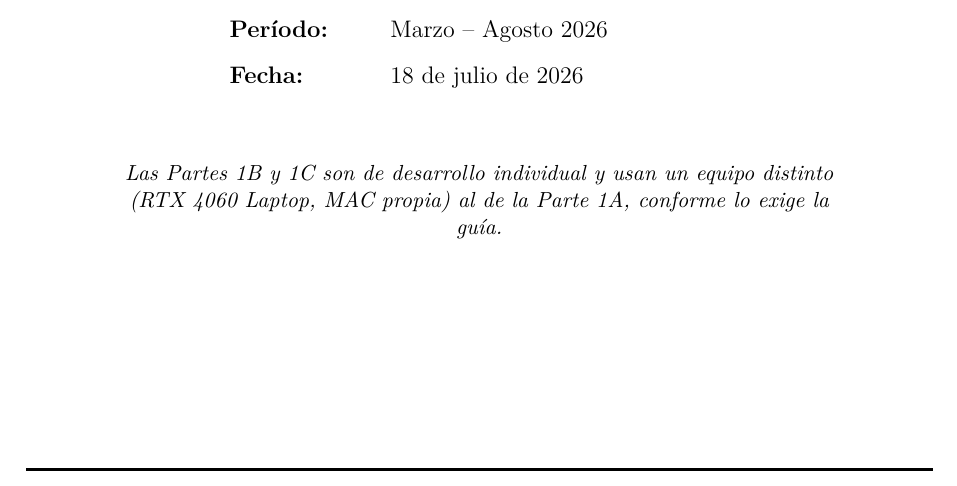
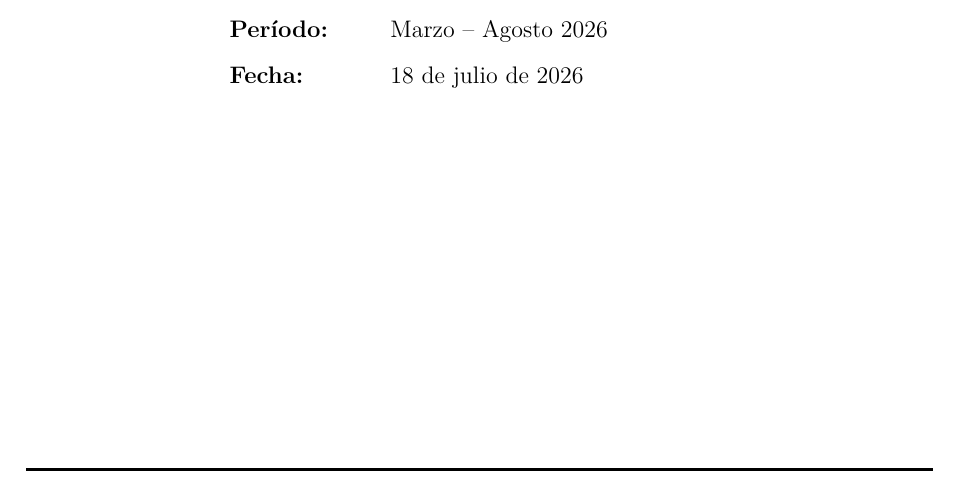
Before and after one commit to Whiteherobot/Practica4-1-Michael-Lata, a LaTeX document (informe/main.tex): part of page 1 of 13, cut so that both start at the same text. Compiled offline with pdfLaTeX.

Commit message:
Saca la nota formal de la portada y corrige subtítulos huérfanos en todo el informe
- Quita el parbox itálico de la portada sobre equipos distintos (redundante,
  ya está explicado en la Introducción).
- Agrega needspace + clubpenalty/widowpenalty para que ningún subtítulo
  quede solo con 1-2 líneas antes de un salto de página en todo el documento,
  no solo en el caso puntual ya corregido del bloque GpuPipeline.

```diff
--- a/informe/main.tex
+++ b/informe/main.tex
@@ -27,6 +27,13 @@
 \usepackage{caption}
 \usepackage{subcaption}
 \usepackage{parskip}
+\usepackage{needspace}
+
+% Evitar subtitulos "huerfanos" con poco texto antes de un salto de pagina
+\clubpenalty=10000
+\widowpenalty=10000
+\let\oldsubsection\subsection
+\renewcommand{\subsection}[1]{\needspace{5\baselineskip}\oldsubsection{#1}}
 
 % --- Colores UPS ---
 \definecolor{salesiana}{RGB}{0,84,166}
@@ -118,12 +125,6 @@
     \textbf{Período:}    & Marzo -- Agosto 2026 \\[0.3cm]
     \textbf{Fecha:}      & 18 de julio de 2026 \\
   \end{tabular}
-
-  \vspace{1cm}
-  \parbox{0.8\textwidth}{\centering\small\itshape
-    Las Partes 1B y 1C son de desarrollo individual y usan un equipo distinto
-    (RTX 4060 Laptop, MAC propia) al de la Parte 1A, conforme lo exige la guía.
-  }
 
   \vfill
   \rule{\linewidth}{1.5pt}
```
